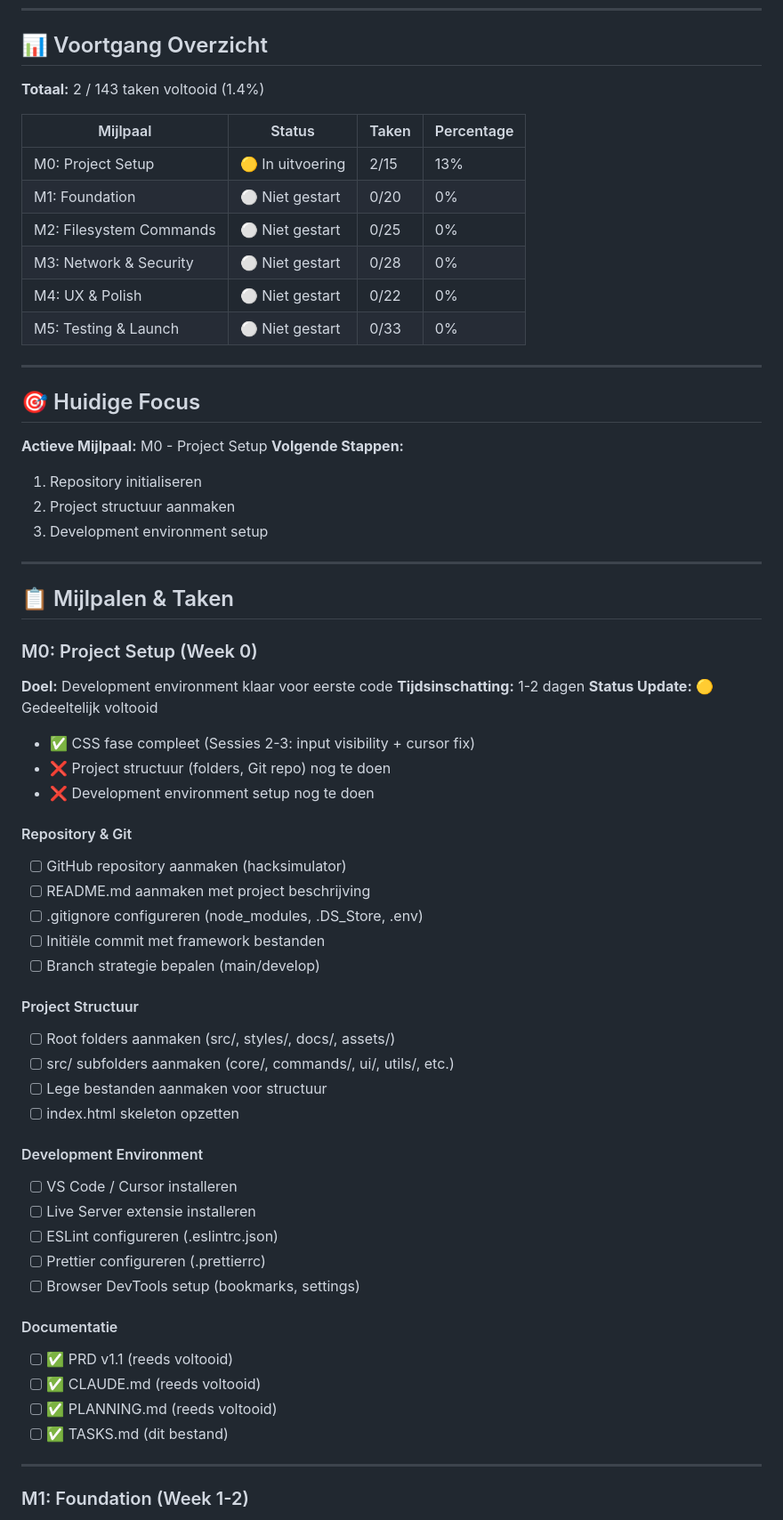
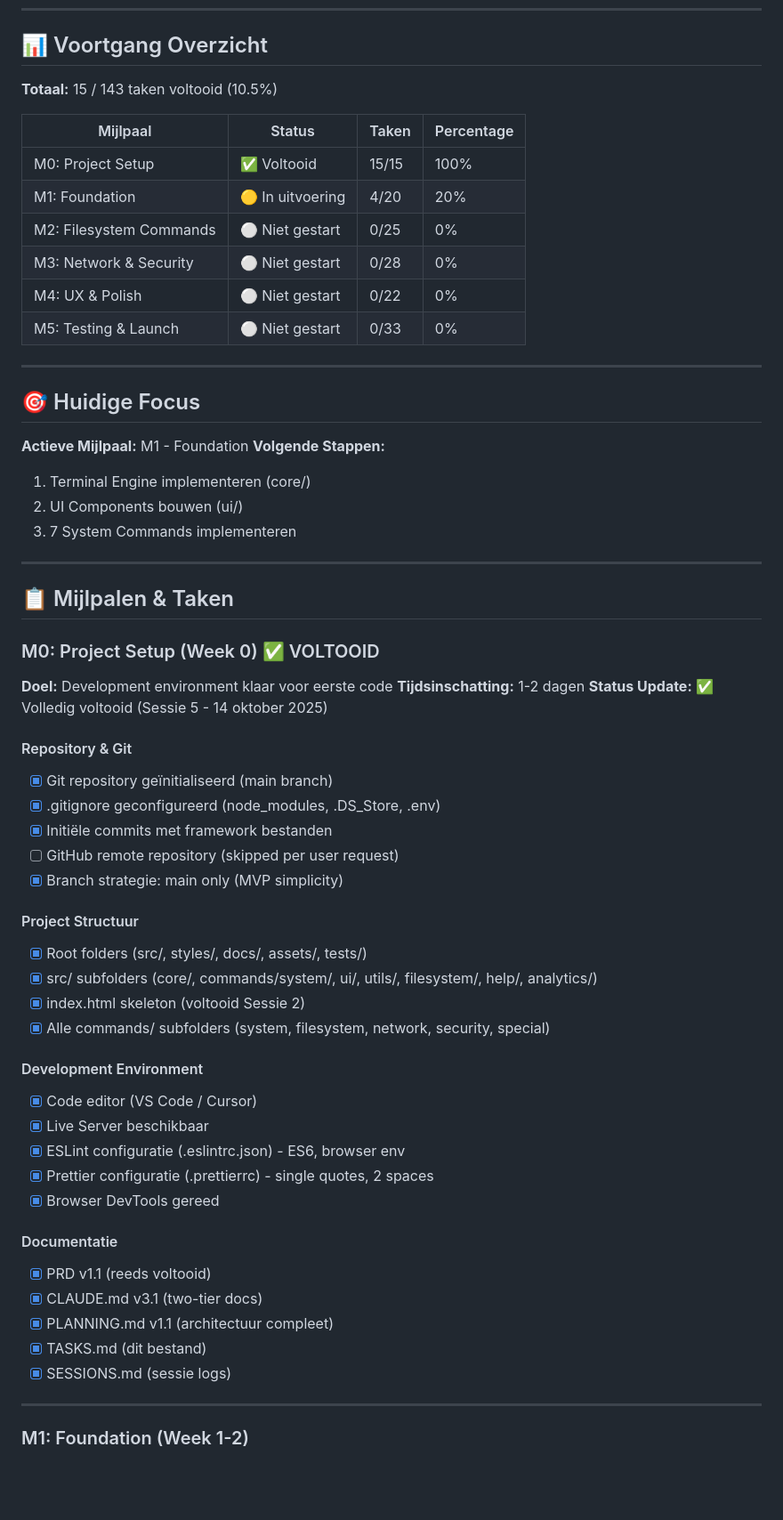
Before and after one commit to JanWillemWubkes/hacksimulator, a Markdown page: TASKS.md, the part around one of its changes. Shown at 89% size. Drawn GitHub-style; blank space fills up the shorter version.

Commit message:
Mark M0 Project Setup as completed in TASKS.md
- Update progress: 15/143 tasks completed (10.5%)
- M0: 15/15 tasks (100%) ✅ VOLTOOID
- M1: 4/20 tasks (20%) - HTML/CSS already done
- Update active milestone to M1 Foundation
- Document all completed M0 tasks with details

Next focus: Terminal Engine implementation (M1)

🤖 Generated with [Claude Code](https://claude.com/claude-code)

Co-Authored-By: Claude <noreply@anthropic.com>

```diff
--- a/TASKS.md
+++ b/TASKS.md
@@ -8,12 +8,12 @@
 
 ## 📊 Voortgang Overzicht
 
-**Totaal:** 2 / 143 taken voltooid (1.4%)
+**Totaal:** 15 / 143 taken voltooid (10.5%)
 
 | Mijlpaal | Status | Taken | Percentage |
 |----------|--------|-------|------------|
-| M0: Project Setup | 🟡 In uitvoering | 2/15 | 13% |
-| M1: Foundation | ⚪ Niet gestart | 0/20 | 0% |
+| M0: Project Setup | ✅ Voltooid | 15/15 | 100% |
+| M1: Foundation | 🟡 In uitvoering | 4/20 | 20% |
 | M2: Filesystem Commands | ⚪ Niet gestart | 0/25 | 0% |
 | M3: Network & Security | ⚪ Niet gestart | 0/28 | 0% |
 | M4: UX & Polish | ⚪ Niet gestart | 0/22 | 0% |
@@ -23,49 +23,47 @@
 
 ## 🎯 Huidige Focus
 
-**Actieve Mijlpaal:** M0 - Project Setup
+**Actieve Mijlpaal:** M1 - Foundation
 **Volgende Stappen:**
-1. Repository initialiseren
-2. Project structuur aanmaken
-3. Development environment setup
+1. Terminal Engine implementeren (core/)
+2. UI Components bouwen (ui/)
+3. 7 System Commands implementeren
 
 ---
 
 ## 📋 Mijlpalen & Taken
 
-### M0: Project Setup (Week 0)
+### M0: Project Setup (Week 0) ✅ VOLTOOID
 **Doel:** Development environment klaar voor eerste code
 **Tijdsinschatting:** 1-2 dagen
-**Status Update:** 🟡 Gedeeltelijk voltooid
-- ✅ CSS fase compleet (Sessies 2-3: input visibility + cursor fix)
-- ❌ Project structuur (folders, Git repo) nog te doen
-- ❌ Development environment setup nog te doen
+**Status Update:** ✅ Volledig voltooid (Sessie 5 - 14 oktober 2025)
 
 #### Repository & Git
-- [ ] GitHub repository aanmaken (hacksimulator)
-- [ ] README.md aanmaken met project beschrijving
-- [ ] .gitignore configureren (node_modules, .DS_Store, .env)
-- [ ] Initiële commit met framework bestanden
-- [ ] Branch strategie bepalen (main/develop)
+- [x] Git repository geïnitialiseerd (main branch)
+- [x] .gitignore geconfigureerd (node_modules, .DS_Store, .env)
+- [x] Initiële commits met framework bestanden
+- [ ] GitHub remote repository (skipped per user request)
+- [x] Branch strategie: main only (MVP simplicity)
 
 #### Project Structuur
-- [ ] Root folders aanmaken (src/, styles/, docs/, assets/)
-- [ ] src/ subfolders aanmaken (core/, commands/, ui/, utils/, etc.)
-- [ ] Lege bestanden aanmaken voor structuur
-- [ ] index.html skeleton opzetten
+- [x] Root folders (src/, styles/, docs/, assets/, tests/)
+- [x] src/ subfolders (core/, commands/system/, ui/, utils/, filesystem/, help/, analytics/)
+- [x] index.html skeleton (voltooid Sessie 2)
+- [x] Alle commands/ subfolders (system, filesystem, network, security, special)
 
 #### Development Environment
-- [ ] VS Code / Cursor installeren
-- [ ] Live Server extensie installeren
-- [ ] ESLint configureren (.eslintrc.json)
-- [ ] Prettier configureren (.prettierrc)
-- [ ] Browser DevTools setup (bookmarks, settings)
+- [x] Code editor (VS Code / Cursor)
+- [x] Live Server beschikbaar
+- [x] ESLint configuratie (.eslintrc.json) - ES6, browser env
+- [x] Prettier configuratie (.prettierrc) - single quotes, 2 spaces
+- [x] Browser DevTools gereed
 
 #### Documentatie
-- [ ] ✅ PRD v1.1 (reeds voltooid)
-- [ ] ✅ CLAUDE.md (reeds voltooid)
-- [ ] ✅ PLANNING.md (reeds voltooid)
-- [ ] ✅ TASKS.md (dit bestand)
+- [x] PRD v1.1 (reeds voltooid)
+- [x] CLAUDE.md v3.1 (two-tier docs)
+- [x] PLANNING.md v1.1 (architectuur compleet)
+- [x] TASKS.md (dit bestand)
+- [x] SESSIONS.md (sessie logs)
 
 ---
 
```
Also changed, not shown: other parts of TASKS.md (+3 -3 lines).
